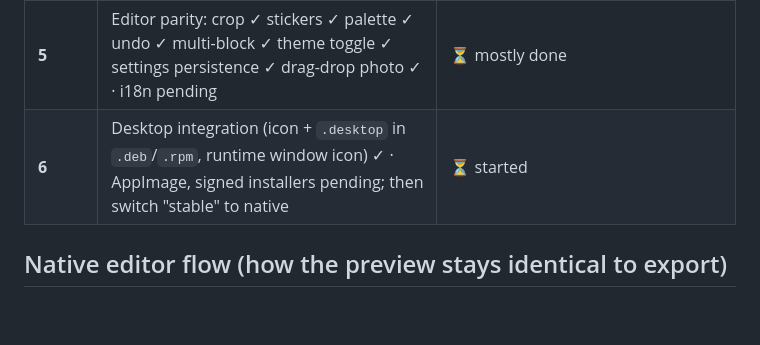
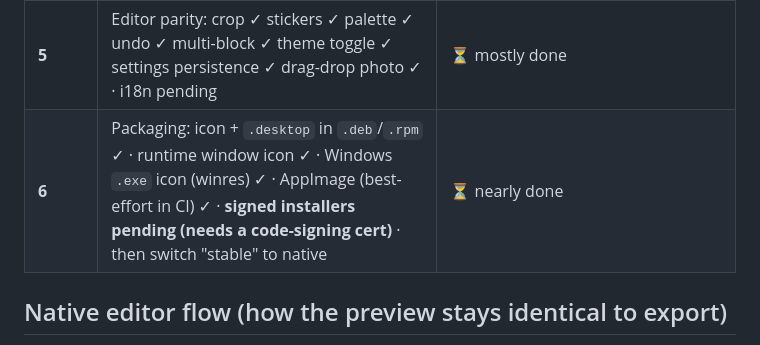
Before and after one commit to ezlp/screenies-editor, a Markdown page: docs/2.0-MIGRATION.md, the part around the change. GitHub-like rendering; blank space fills up the shorter version.

Commit message:
docs: phase 6 packaging status (icon/.desktop/.exe icon/AppImage done)
Co-Authored-By: Claude Opus 4.8 <noreply@anthropic.com>

```diff
--- a/docs/2.0-MIGRATION.md
+++ b/docs/2.0-MIGRATION.md
@@ -60,7 +60,7 @@ Because these live in `core`, the native shell reuses them directly.
 | **3** | Native Chatlog Parser: folder open, index, search + hover | ✅ `native/src/chatlog_parser.rs` — open folder → index via `core::chatlog_library` → live search, click-to-copy |
 | **4** | Native Gallery: folder browse, thumbnails, open-in-editor | ✅ `native/src/gallery.rs` — open folder → list via `core::gallery` → preview → "Buka di editor" loads it back into the editor |
 | **5** | Editor parity: crop ✓ stickers ✓ palette ✓ undo ✓ multi-block ✓ theme toggle ✓ settings persistence ✓ drag-drop photo ✓ · i18n pending | ⏳ mostly done |
-| **6** | Desktop integration (icon + `.desktop` in `.deb`/`.rpm`, runtime window icon) ✓ · AppImage, signed installers pending; then switch "stable" to native | ⏳ started |
+| **6** | Packaging: icon + `.desktop` in `.deb`/`.rpm` ✓ · runtime window icon ✓ · Windows `.exe` icon (winres) ✓ · AppImage (best-effort in CI) ✓ · **signed installers pending (needs a code-signing cert)** · then switch "stable" to native | ⏳ nearly done |
 
 ## Native editor flow (how the preview stays identical to export)
 
```
